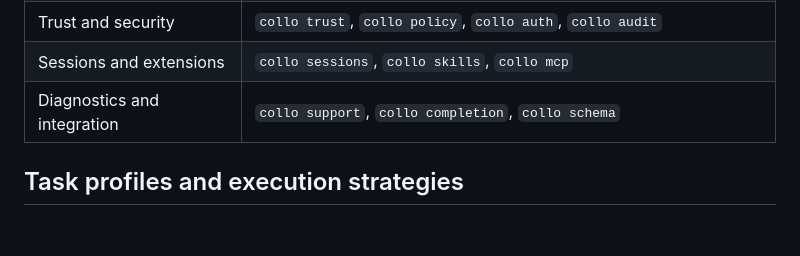
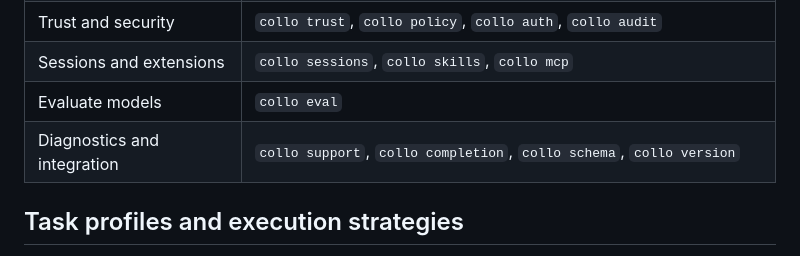
Before and after one commit to robert-mcdermott/collomia, a Markdown page: README.md, the part around one of its changes. GitHub-like rendering; blank space fills up the shorter version.

```diff
--- a/README.md
+++ b/README.md
@@ -166,7 +198,8 @@ The top-level command surface is intentionally small:
 | Set up and inspect | `collo setup`, `collo init`, `collo config`, `collo doctor`, `collo capabilities` |
 | Trust and security | `collo trust`, `collo policy`, `collo auth`, `collo audit` |
 | Sessions and extensions | `collo sessions`, `collo skills`, `collo mcp` |
-| Diagnostics and integration | `collo support`, `collo completion`, `collo schema` |
+| Evaluate models | `collo eval` |
+| Diagnostics and integration | `collo support`, `collo completion`, `collo schema`, `collo version` |
 
 ## Task profiles and execution strategies
 
```
Also changed, not shown: other parts of README.md (+56 -24 lines).
